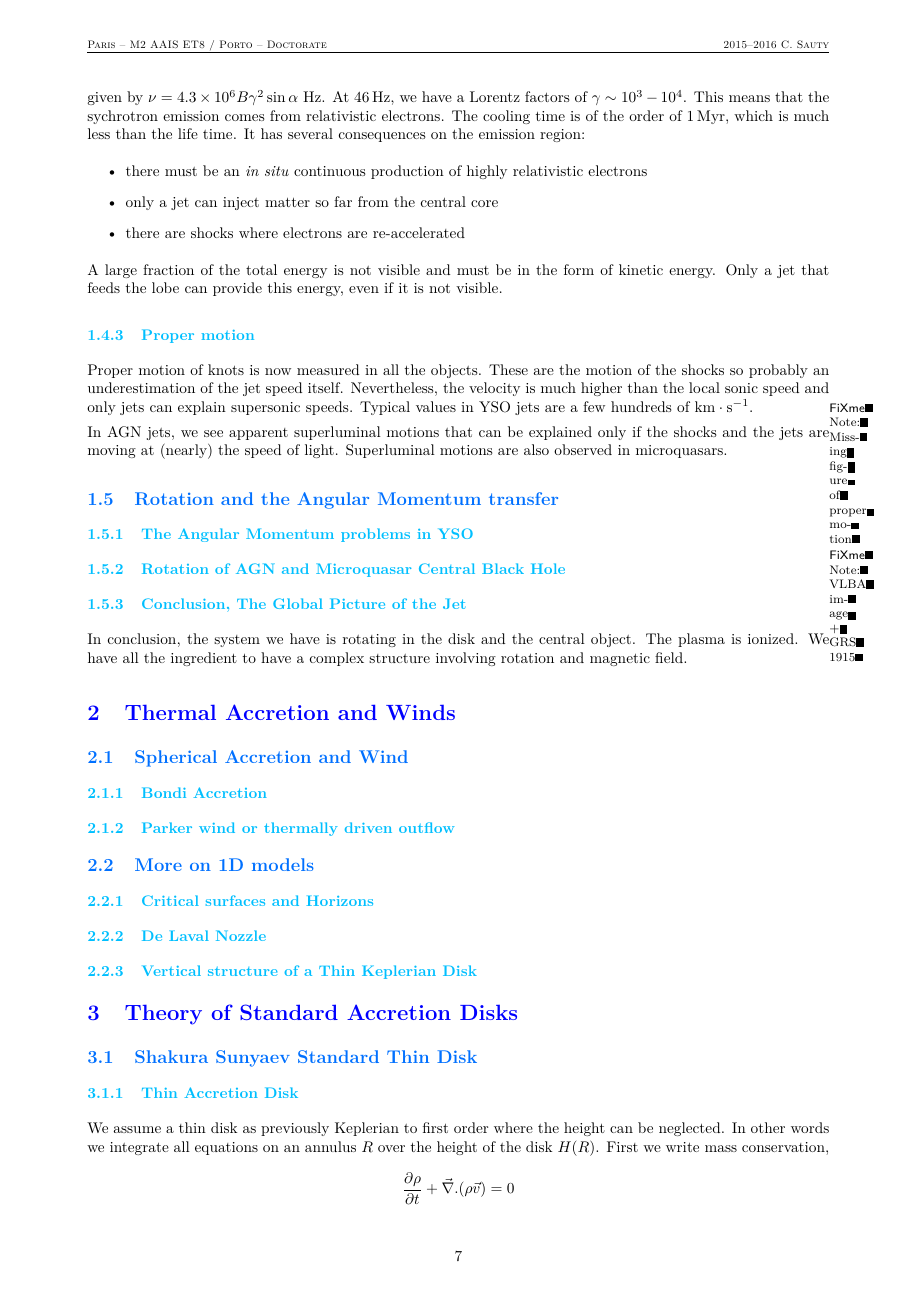
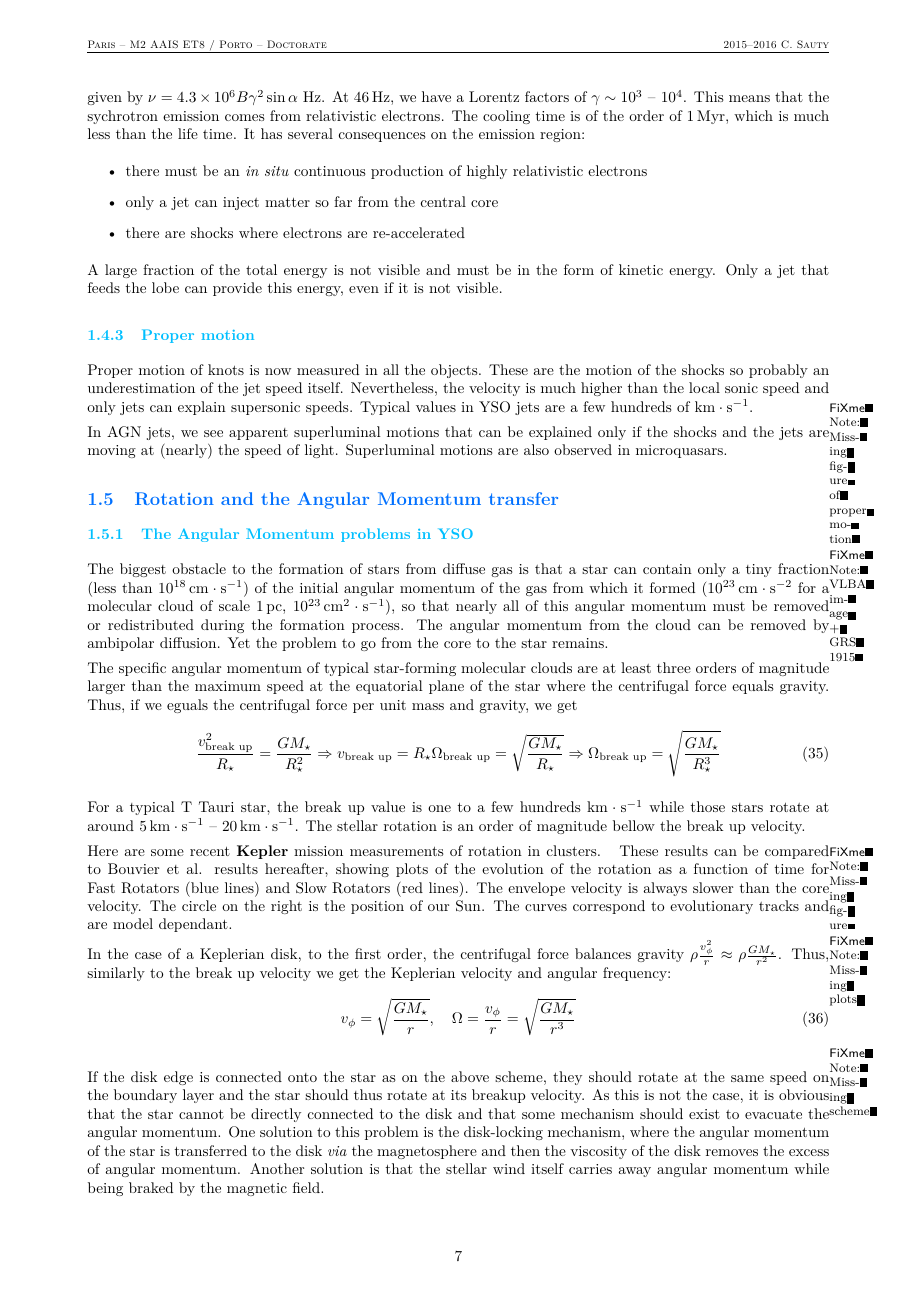
Before and after one commit to M2-AAIS/Poly_ET8, a LaTeX document (ET8.tex): page 9 of 12. Compiled offline with pdfLaTeX.

Commit message:
I.5.1 wrote

```diff
--- a/ET8.tex
+++ b/ET8.tex
@@ -88,7 +88,7 @@
   inter-unit-product = \ensuremath{{}\cdot{}},
   separate-uncertainty = true,
   multi-part-units = single,
-  range-phrase = -
+  range-phrase = \text{ -- }
 }
 \DeclareSIUnit\cgs{cgs}
 \DeclareSIUnit\erg{erg}
@@ -540,6 +540,30 @@ In AGN jets, we see apparent superluminal motions that can be explained only if
 \fxnote{VLBA image + GRS 1915}
 \subsection{Rotation and the Angular Momentum transfer}
 \subsubsection{The Angular Momentum problems in YSO}
+The biggest obstacle to the formation of stars from diffuse gas is that a star can contain only a tiny fraction (less than \SI{e18}{\cm\per\s}) of the initial angular momentum of the gas from which it formed (\SI{e23}{\cm\square\per\s} for a molecular cloud of scale \SI{1}{pc}, \SI{e23}{\cm\squared\per\s}), so that nearly all of this angular momentum must be removed or redistributed during the formation process. The angular momentum from the cloud can be removed by ambipolar diffusion. Yet the problem to go from the core to the star remains.
+
+The specific angular momentum of typical star-forming molecular clouds are at least three orders of magnitude larger than the maximum speed at the equatorial plane of the star where the centrifugal force equals gravity. Thus, if we eguals the centrifugal force per unit mass and gravity, we get
+\begin{equation}
+  \frac{v^2_\textrm{break up}}{R_\star} = \frac{GM_\star}{R_\star^2}
+  \Rightarrow v_\textrm{break up} = R_\star \Omega_\textrm{break up} = \sqrt{\frac{GM_\star}{R_\star}}
+  \Rightarrow \Omega_\textrm{break up} = \sqrt{\frac{GM_\star}{R_\star^3}}
+\end{equation}
+
+For a typical T Tauri star, the break up value is one to a few hundreds \si{\km\per\s} while those stars rotate at around \SIrange{5}{20}{\km\per\s}. The stellar rotation is an order of magnitude bellow the break up velocity.
+
+Here are some recent \textbf{Kepler} mission measurements of rotation in clusters.
+\fxnote{Missing figure}
+These results can be compared to Bouvier et al. results hereafter, showing plots of the evolution of the rotation as a function of time for Fast Rotators (blue lines) and Slow Rotators (red lines). The envelope velocity is always slower than the core velocity. The circle on the right is the position of our Sun. The curves correspond to evolutionary tracks and are model dependant.
+
+\fxnote{Missing plots}
+
+In the case of a Keplerian disk, to the first order, the centrifugal force balances gravity $\rho \frac{v_\phi^2}{r} \approx \rho \frac{GM_\star}{r^2}$. Thus, similarly to the break up velocity we get the Keplerian velocity and angular frequency:
+\begin{equation}
+  v_\phi = \sqrt{\frac{GM_\star}{r}}, \quad \Omega = \frac{v_\phi}{r} = \sqrt{\frac{GM_\star}{r^3}}
+\end{equation}
+\fxnote{Missing scheme}
+
+If the disk edge is connected onto the star as on the above scheme, they should rotate at the same speed on the boundary layer and the star should thus rotate at its breakup velocity. As this is not the case, it is obvious that the star cannot be directly connected to the disk and that some mechanism should exist to evacuate the angular momentum. One solution to this problem is the disk-locking mechanism, where the angular momentum of the star is transferred to the disk \emph{via} the magnetosphere and then the viscosity of the disk removes the excess of angular momentum. Another solution is that the stellar wind itself carries away angular momentum while being braked by the magnetic field.
 \subsubsection{Rotation of AGN and Microquasar Central Black Hole}
 \subsubsection{Conclusion, The Global Picture of the Jet}
 
```
